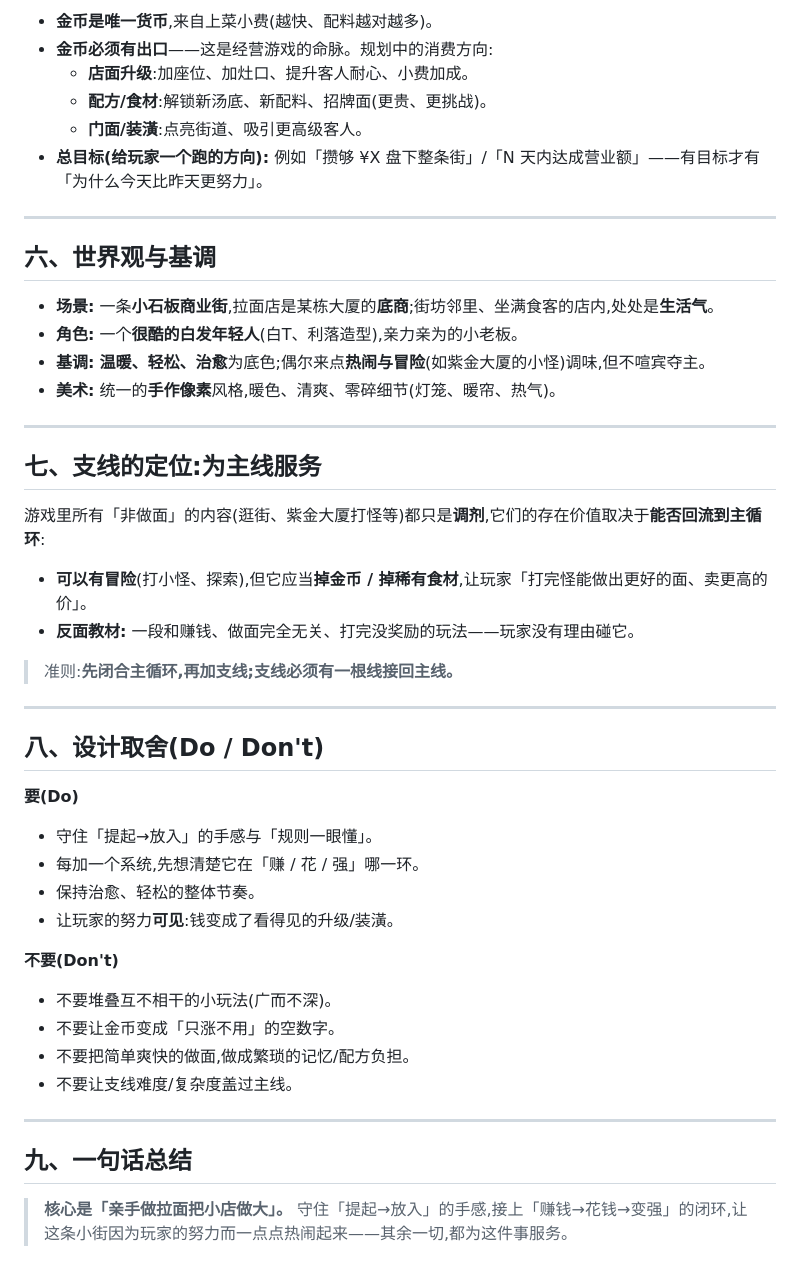
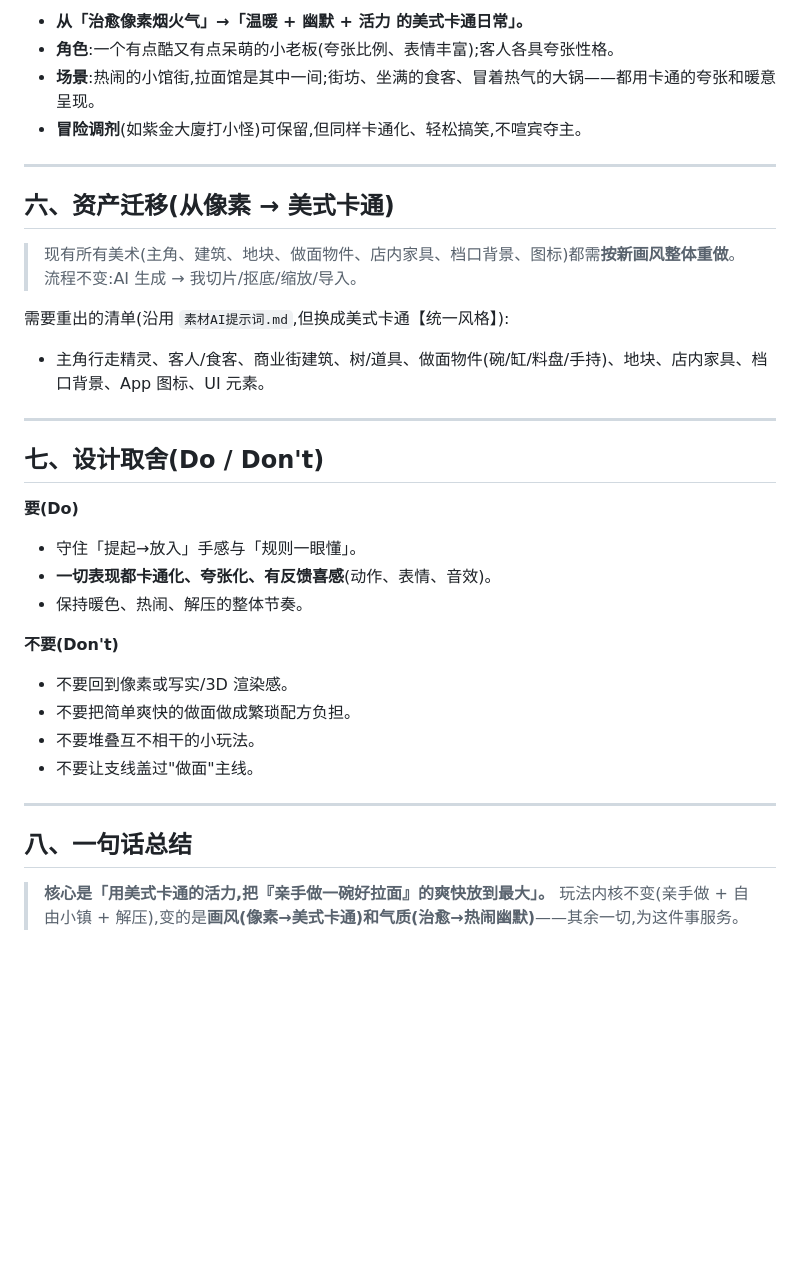
Before and after one commit to meloalright/ramen-ya, a Markdown page: docs/核心理念.md, the part around one of its changes. Rendered like a GitHub page; blank space fills up the shorter version.

```diff
--- a/docs/核心理念.md
+++ b/docs/核心理念.md
@@ -79,50 +71,36 @@
 
-- **金币是唯一货币**,来自上菜小费(越快、配料越对越多)。
-- **金币必须有出口**——这是经营游戏的命脉。规划中的消费方向:
-  - **店面升级**:加座位、加灶口、提升客人耐心、小费加成。
-  - **配方/食材**:解锁新汤底、新配料、招牌面(更贵、更挑战)。
-  - **门面/装潢**:点亮街道、吸引更高级客人。
-- **总目标(给玩家一个跑的方向):** 例如「攒够 ¥X 盘下整条街」/「N 天内达成营业额」——有目标才有「为什么今天比昨天更努力」。
+- **从「治愈像素烟火气」→「温暖 + 幽默 + 活力 的美式卡通日常」。**
+- **角色**:一个有点酷又有点呆萌的小老板(夸张比例、表情丰富);客人各具夸张性格。
+- **场景**:热闹的小馆街,拉面馆是其中一间;街坊、坐满的食客、冒着热气的大锅——都用卡通的夸张和暖意呈现。
+- **冒险调剂**(如紫金大廈打小怪)可保留,但同样卡通化、轻松搞笑,不喧宾夺主。
 
 ---
 
-## 六、世界观与基调
+## 六、资产迁移(从像素 → 美式卡通)
 
-- **场景:** 一条**小石板商业街**,拉面店是某栋大厦的**底商**;街坊邻里、坐满食客的店内,处处是**生活气**。
-- **角色:** 一个**很酷的白发年轻人**(白T、利落造型),亲力亲为的小老板。
-- **基调:** **温暖、轻松、治愈**为底色;偶尔来点**热闹与冒险**(如紫金大厦的小怪)调味,但不喧宾夺主。
-- **美术:** 统一的**手作像素**风格,暖色、清爽、零碎细节(灯笼、暖帘、热气)。
+> 现有所有美术(主角、建筑、地块、做面物件、店内家具、档口背景、图标)都需**按新画风整体重做**。流程不变:AI 生成 → 我切片/抠底/缩放/导入。
+
+需要重出的清单(沿用 `素材AI提示词.md`,但换成美式卡通【统一风格】):
+- 主角行走精灵、客人/食客、商业街建筑、树/道具、做面物件(碗/缸/料盘/手持)、地块、店内家具、档口背景、App 图标、UI 元素。
 
 ---
 
-## 七、支线的定位:为主线服务
+## 七、设计取舍(Do / Don't)
 
-游戏里所有「非做面」的内容(逛街、紫金大厦打怪等)都只是**调剂**,它们的存在价值取决于**能否回流到主循环**:
+**要(Do)**
+- 守住「提起→放入」手感与「规则一眼懂」。
+- **一切表现都卡通化、夸张化、有反馈喜感**(动作、表情、音效)。
+- 保持暖色、热闹、解压的整体节奏。
 
-- **可以有冒险**(打小怪、探索),但它应当**掉金币 / 掉稀有食材**,让玩家「打完怪能做出更好的面、卖更高的价」。
-- **反面教材:** 一段和赚钱、做面完全无关、打完没奖励的玩法——玩家没有理由碰它。
-
-> 准则:**先闭合主循环,再加支线;支线必须有一根线接回主线。**
+**不要(Don't)**
+- 不要回到像素或写实/3D 渲染感。
+- 不要把简单爽快的做面做成繁琐配方负担。
+- 不要堆叠互不相干的小玩法。
+- 不要让支线盖过"做面"主线。
 
 ---
 
-## 八、设计取舍(Do / Don't)
+## 八、一句话总结
 
-**要(Do)**
-- 守住「提起→放入」的手感与「规则一眼懂」。
-- 每加一个系统,先想清楚它在「赚 / 花 / 强」哪一环。
-- 保持治愈、轻松的整体节奏。
-- 让玩家的努力**可见**:钱变成了看得见的升级/装潢。
-
-**不要(Don't)**
-- 不要堆叠互不相干的小玩法(广而不深)。
-- 不要让金币变成「只涨不用」的空数字。
-- 不要把简单爽快的做面,做成繁琐的记忆/配方负担。
-- 不要让支线难度/复杂度盖过主线。
-
----
-
-## 九、一句话总结
-
-> **核心是「亲手做拉面把小店做大」。**
-> 守住「提起→放入」的手感,接上「赚钱→花钱→变强」的闭环,让这条小街因为玩家的努力而一点点热闹起来——其余一切,都为这件事服务。
+> **核心是「用美式卡通的活力,把『亲手做一碗好拉面』的爽快放到最大」。**
+> 玩法内核不变(亲手做 + 自由小镇 + 解压),变的是**画风(像素→美式卡通)和气质(治愈→热闹幽默)**——其余一切,为这件事服务。
```
Also changed, not shown: other parts of docs/核心理念.md (+43 -51 lines), docs/素材AI提示词.md (+7 -4 lines).
